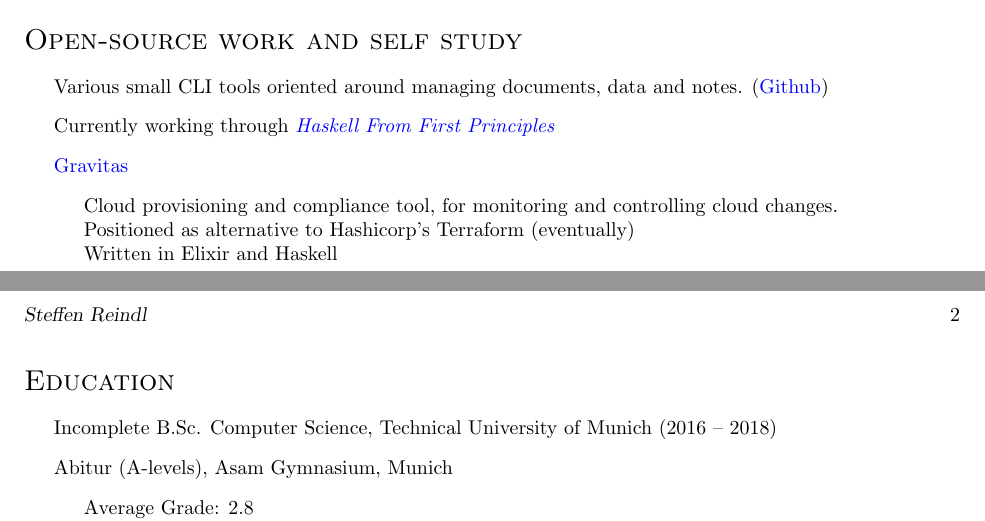
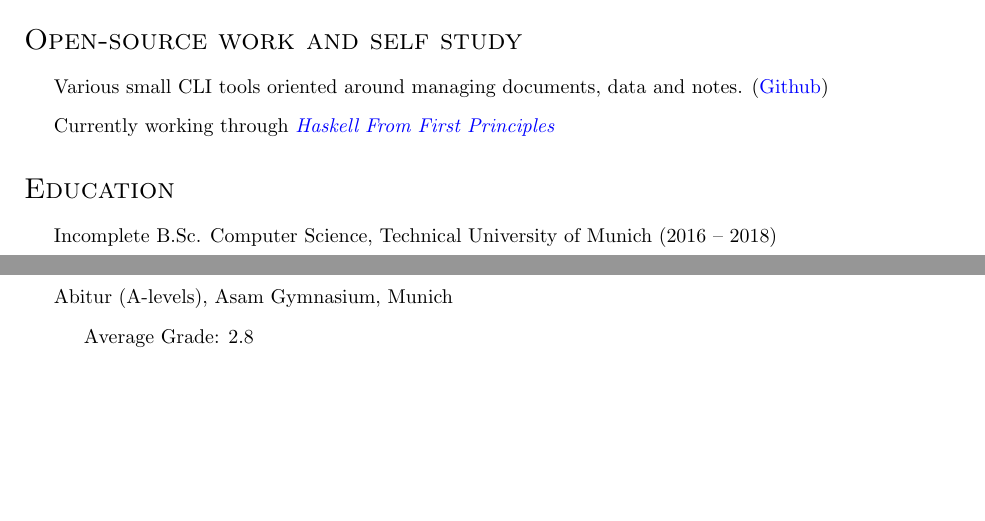
Before and after one commit to MordecaiMalignatus/cv, a LaTeX CV (cv.tex): two parts of pages 1 and 2 of 2, joined at a grey line, cut so that both start at the same text, the shorter picture padded with empty space. Compiled offline with pdfLaTeX.

Commit message:
Temporarily removes Gravitas until far more fleshed out.

```diff
--- a/cv.tex
+++ b/cv.tex
@@ -155,13 +152,13 @@ maintain missing tools that simplify work to be done. \\
   \item Various small CLI tools oriented around managing documents, data and
     notes. (\href{https://github.com/MordecaiMalignatus?utf8=\%E2\%9C\%93\&tab=q\&repositories=\&type=public\&language=}{Github})
   \item Currently working through \href{http://haskellbook.com}{\emph{Haskell From First Principles}}
-\item \href{https://github.com/LivewareProblems/gravitas}{Gravitas}
-  \begin{packed}
-    \item Cloud provisioning and compliance tool, for monitoring and controlling
-      cloud changes.
-    \item Positioned as alternative to Hashicorp's Terraform (eventually)
-    \item Written in Elixir and Haskell
-  \end{packed}
+%% \item \href{https://github.com/LivewareProblems/gravitas}{Gravitas}
+%%   \begin{packed}
+%%     \item Cloud provisioning and compliance tool, for monitoring and controlling
+%%       cloud changes.
+%%     \item Positioned as alternative to Hashicorp's Terraform (eventually)
+%%     \item Written in Elixir and Haskell
+%%   \end{packed}
 \end{itemize}
 
 \section*{Education}
```
Also changed, not shown: cv.pdf, cv.tex (3 more changed lines).
